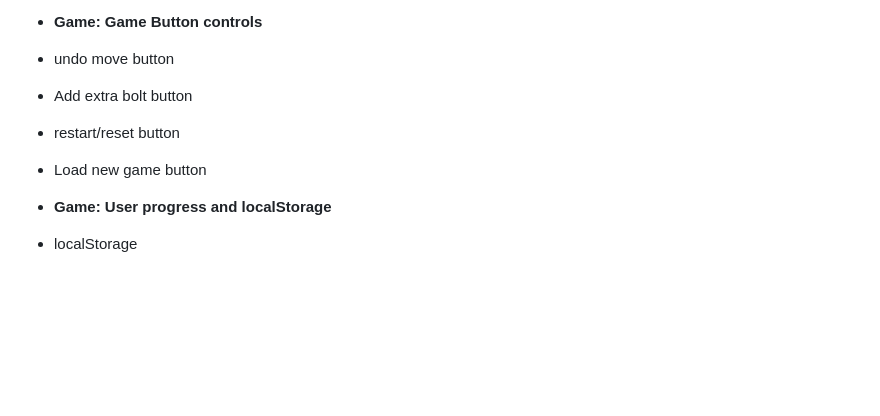
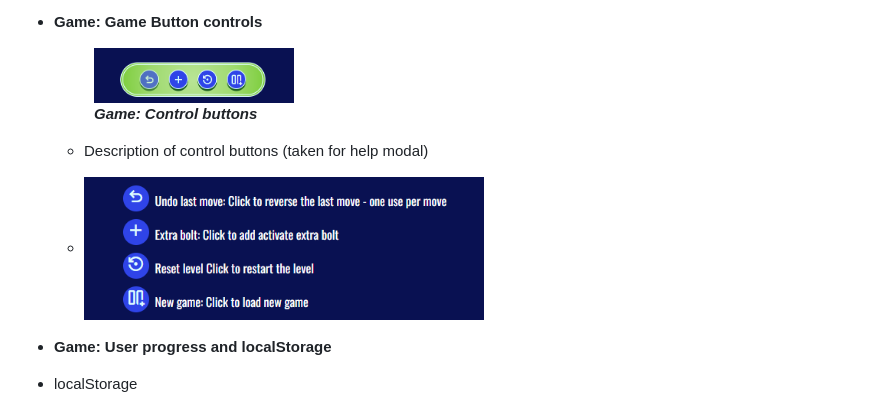
Before and after one commit to tumelo-maja/color-sort-game, a Markdown page: README.md, the part around the change. GitHub-like rendering; pictures changed too: docs/site-screenshots/game-controls-description-large-screen.png (added); blank space fills up the shorter version.

Commit message:
add description for the game button controls

```diff
--- a/README.md
+++ b/README.md
@@ -160,14 +160,15 @@ project desription (full)
 
 - **Game: Game Button controls**
 
-- undo move button
+  <figure>
+    <img src="docs/site-screenshots/game-controls-large-screen.png" width="200px" height="100px">
+    <br>
+    <figcaption><strong><em>Game: Control buttons</em></strong></figcaption>
+  </figure>
 
-- Add extra bolt button
+  - Description of control buttons (taken for help modal)
 
-- restart/reset button
-
-- Load new game button
-
+  - <img src="docs/site-screenshots/game-controls-description-large-screen.png" width="400px" height="200px">
 
 - **Game: User progress and localStorage**
 
```
